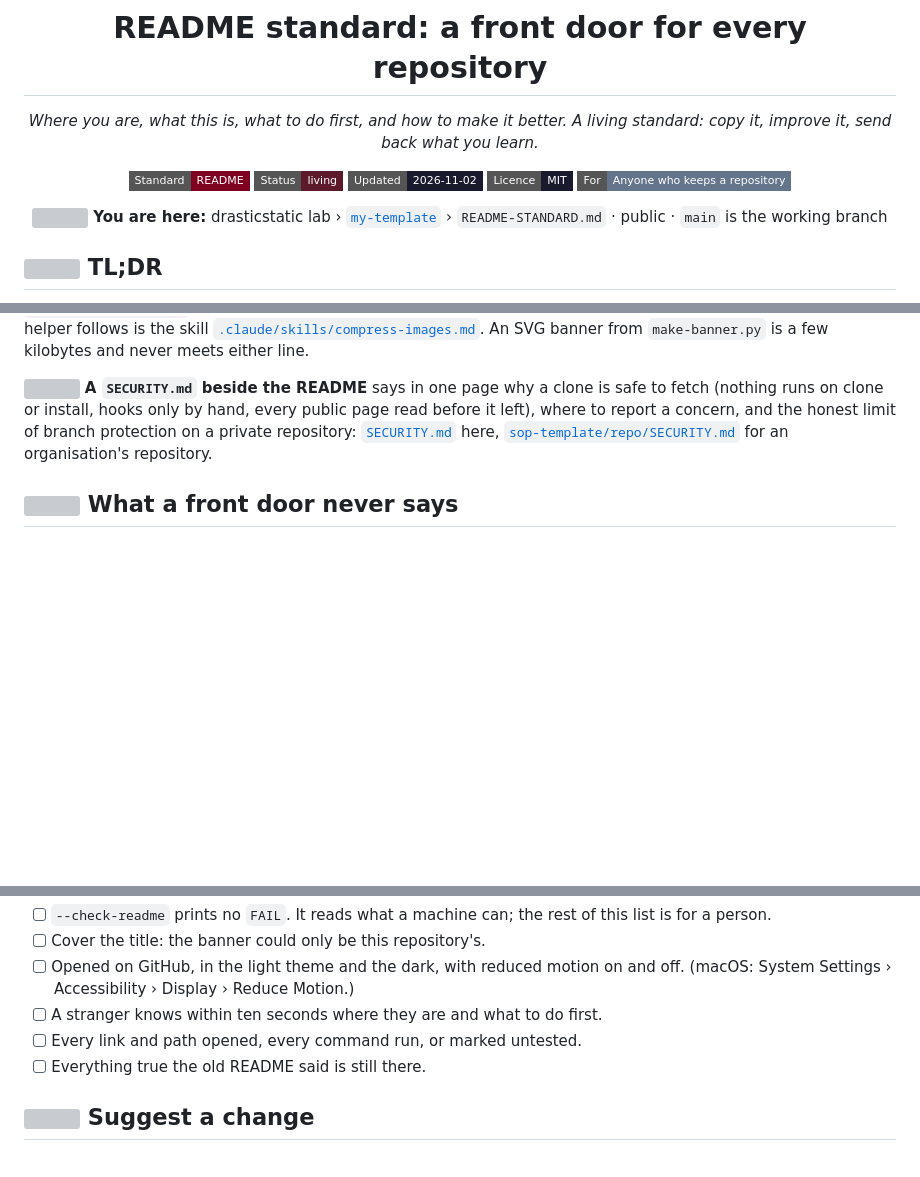
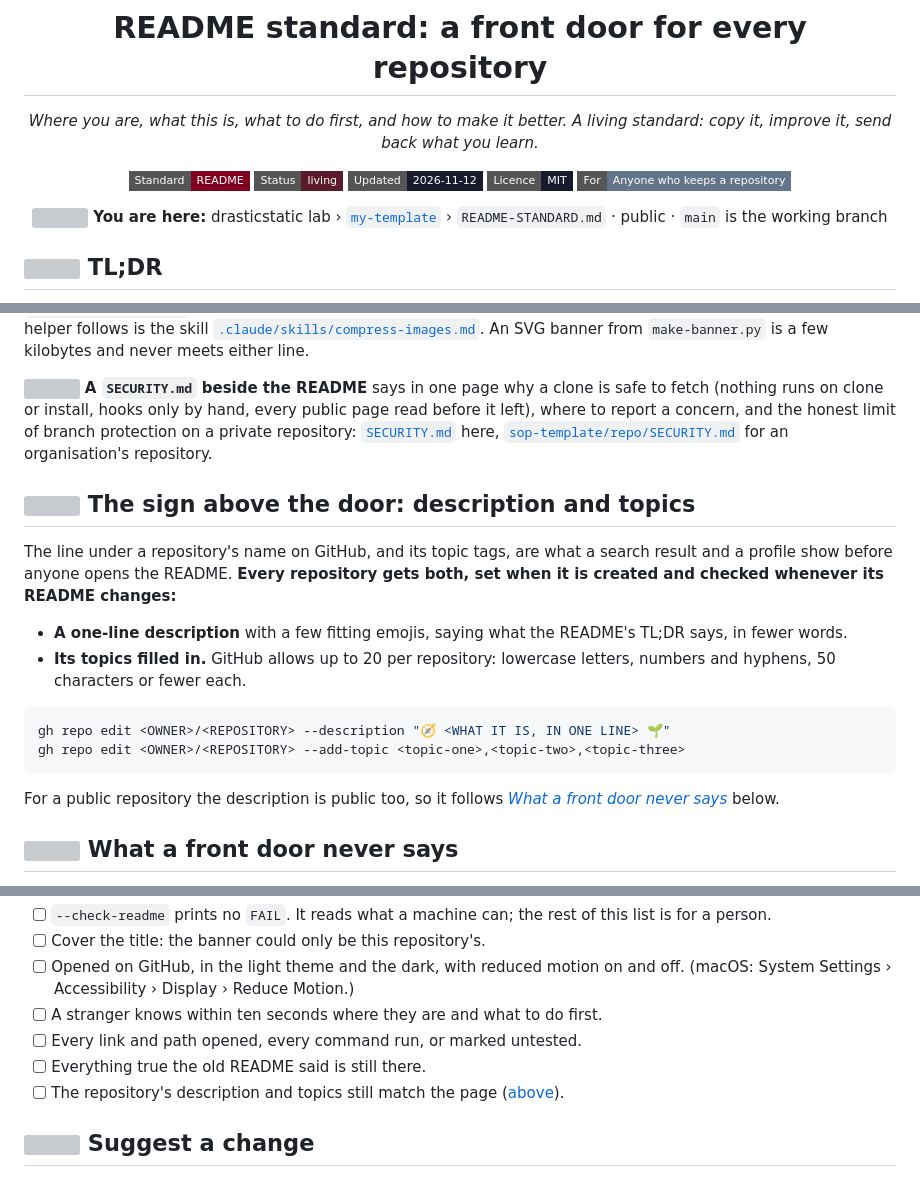
Before and after one commit to drasticstatic/my-template, a Markdown page: README-STANDARD.md, 3 parts joined by grey strips. Drawn GitHub-style; badges without logos; blank space fills up the shorter version; grey boxes are pictures that could not be loaded.

Commit message:
:memo: docs(readme-standard): a one-line description with emojis and topics filled in, for every repository
Set when the repository is created and checked whenever its README changes;
GitHub allows up to 20 topics. The two gh repo edit forms, and a line in the
done-checklist.

Co-Authored-By: Alfred · ClaudeCodeCLI · Anthropic [Opus-5.5]
Claude-Session: 08b08540-fd8d-4925-920d-61a45869a44e

````diff
--- a/README-STANDARD.md
+++ b/README-STANDARD.md
@@ -9,7 +9,7 @@
 
 ![Standard](https://img.shields.io/badge/Standard-README-800020?style=flat-square)
 ![Status](https://img.shields.io/badge/Status-living-5c1a2b?style=flat-square)
-![Updated](https://img.shields.io/badge/Updated-2026--11--02-1a1a2e?style=flat-square)
+![Updated](https://img.shields.io/badge/Updated-2026--11--12-1a1a2e?style=flat-square)
 [![Licence: MIT](https://img.shields.io/badge/Licence-MIT-1a1a2e?style=flat-square)](./LICENSE)
 ![For](https://img.shields.io/badge/For-Anyone_who_keeps_a_repository-64748b?style=flat-square)
 
@@ -152,6 +152,23 @@ A private repository whose README syncs to a public twin carries its pictures wi
 
 <img src="assets/icons-phosphor/shield-check.svg" width="16" height="16" alt=""> **A `SECURITY.md` beside the README** says in one page why a clone is safe to fetch (nothing runs on clone or install, hooks only by hand, every public page read before it left), where to report a concern, and the honest limit of branch protection on a private repository: [`SECURITY.md`](./SECURITY.md) here, [`sop-template/repo/SECURITY.md`](./sop-template/repo/SECURITY.md) for an organisation's repository.
 
+## <img src="assets/icons-phosphor/tags.svg" width="24" height="24" alt=""> The sign above the door: description and topics
+
+The line under a repository's name on GitHub, and its topic tags, are what a search result and a profile show before
+anyone opens the README. **Every repository gets both, set when it is created and checked whenever its README
+changes:**
+
+- **A one-line description** with a few fitting emojis, saying what the README's TL;DR says, in fewer words.
+- **Its topics filled in.** GitHub allows up to 20 per repository: lowercase letters, numbers and hyphens, 50
+  characters or fewer each.
+
+```sh
+gh repo edit <OWNER>/<REPOSITORY> --description "🧭 <WHAT IT IS, IN ONE LINE> 🌱"
+gh repo edit <OWNER>/<REPOSITORY> --add-topic <topic-one>,<topic-two>,<topic-three>
+```
+
+For a public repository the description is public too, so it follows [*What a front door never says*](#-what-a-front-door-never-says) below.
+
 ## <img src="assets/icons-phosphor/shield-alert.svg" width="24" height="24" alt=""> What a front door never says
 
 Secrets of any kind. Personal data, or anything about someone's family, health or legal matters. Filings. A person's account-security status. The contents of a private repository, when the page is public. A repository that publishes in costume keeps its costume in the banner and the alt text too. A picture of markets is illustration, never data.
@@ -168,6 +185,7 @@ python3 scripts/make-banner.py --check-readme README.md
 - [ ] A stranger knows within ten seconds where they are and what to do first.
 - [ ] Every link and path opened, every command run, or marked untested.
 - [ ] Everything true the old README said is still there.
+- [ ] The repository's description and topics still match the page ([above](#-the-sign-above-the-door-description-and-topics)).
 
 ## <img src="assets/icons-phosphor/git-pull-request.svg" width="24" height="24" alt=""> Suggest a change
 
````
Also changed, not shown: other parts of README-STANDARD.md (+1 -0 lines).
